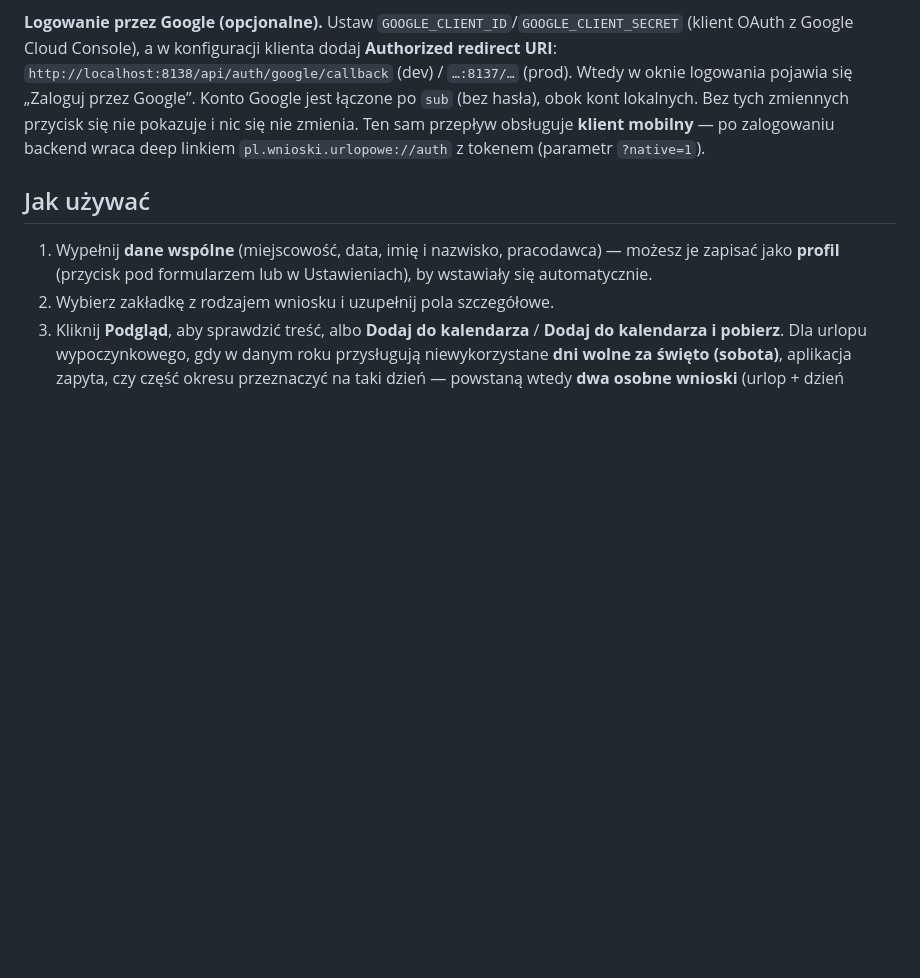
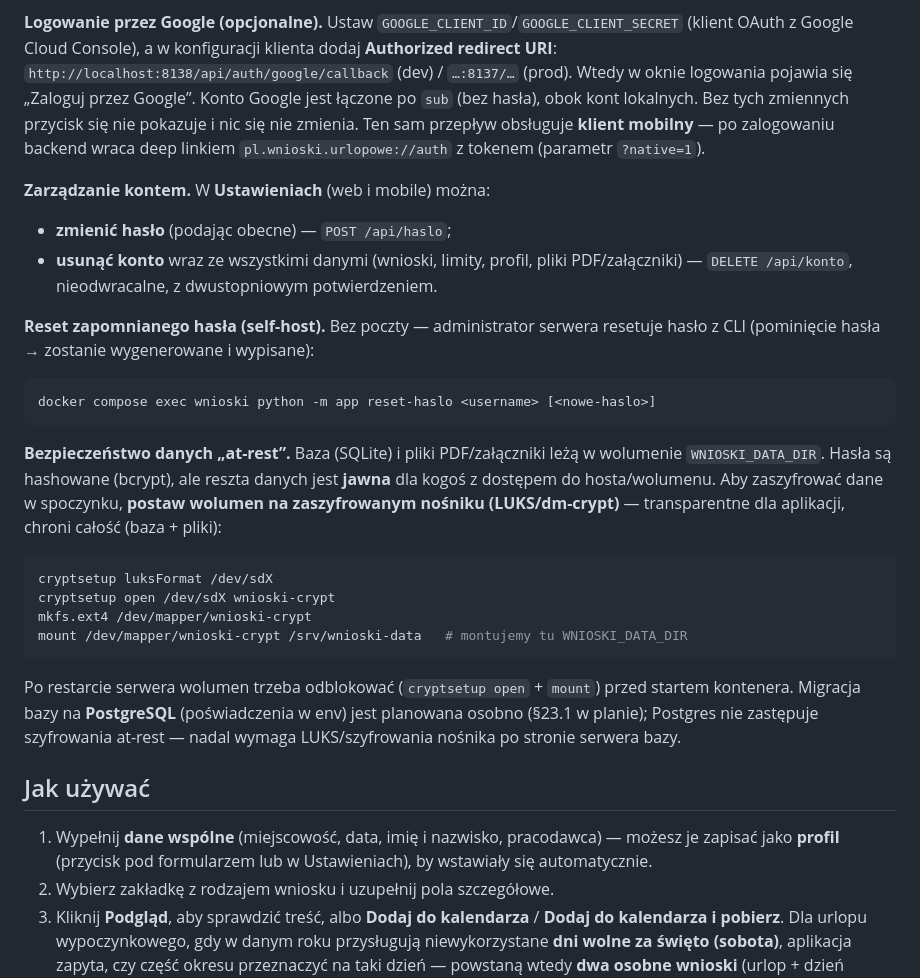
Before and after one commit to maciej-MKan/wnioski-urlopowe, a Markdown page: README.md, the part around the change. GitHub-like rendering; blank space fills up the shorter version.

Commit message:
README: zarządzanie kontem, reset hasła (CLI) i szyfrowanie at-rest (LUKS)
Zmiana/usuń hasło i konto w Ustawieniach; python -m app reset-haslo dla
self-hostu; rekomendacja LUKS/dm-crypt na wolumenie WNIOSKI_DATA_DIR jako
pełne rozwiązanie at-rest (baza + pliki). Wzmianka o planowanej migracji
na PostgreSQL (nie zastępuje szyfrowania nośnika).

````diff
--- a/README.md
+++ b/README.md
@@ -108,6 +108,34 @@ logowania pojawia się „Zaloguj przez Google”. Konto Google jest łączone p
 obok kont lokalnych. Bez tych zmiennych przycisk się nie pokazuje i nic się nie zmienia. Ten sam
 przepływ obsługuje **klient mobilny** — po zalogowaniu backend wraca deep linkiem
 `pl.wnioski.urlopowe://auth` z tokenem (parametr `?native=1`).
+
+**Zarządzanie kontem.** W **Ustawieniach** (web i mobile) można:
+- **zmienić hasło** (podając obecne) — `POST /api/haslo`;
+- **usunąć konto** wraz ze wszystkimi danymi (wnioski, limity, profil, pliki PDF/załączniki) —
+  `DELETE /api/konto`, nieodwracalne, z dwustopniowym potwierdzeniem.
+
+**Reset zapomnianego hasła (self-host).** Bez poczty — administrator serwera resetuje hasło z CLI
+(pominięcie hasła → zostanie wygenerowane i wypisane):
+
+```bash
+docker compose exec wnioski python -m app reset-haslo <username> [<nowe-haslo>]
+```
+
+**Bezpieczeństwo danych „at-rest”.** Baza (SQLite) i pliki PDF/załączniki leżą w wolumenie
+`WNIOSKI_DATA_DIR`. Hasła są hashowane (bcrypt), ale reszta danych jest **jawna** dla kogoś z
+dostępem do hosta/wolumenu. Aby zaszyfrować dane w spoczynku, **postaw wolumen na zaszyfrowanym
+nośniku (LUKS/dm-crypt)** — transparentne dla aplikacji, chroni całość (baza + pliki):
+
+```bash
+cryptsetup luksFormat /dev/sdX
+cryptsetup open /dev/sdX wnioski-crypt
+mkfs.ext4 /dev/mapper/wnioski-crypt
+mount /dev/mapper/wnioski-crypt /srv/wnioski-data   # montujemy tu WNIOSKI_DATA_DIR
+```
+
+Po restarcie serwera wolumen trzeba odblokować (`cryptsetup open` + `mount`) przed startem kontenera.
+Migracja bazy na **PostgreSQL** (poświadczenia w env) jest planowana osobno (§23.1 w planie); Postgres
+nie zastępuje szyfrowania at-rest — nadal wymaga LUKS/szyfrowania nośnika po stronie serwera bazy.
 
 ## Jak używać
 
````
